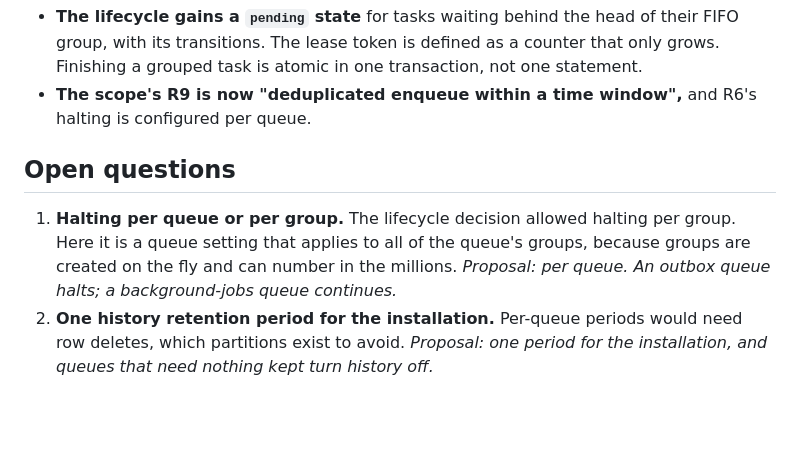
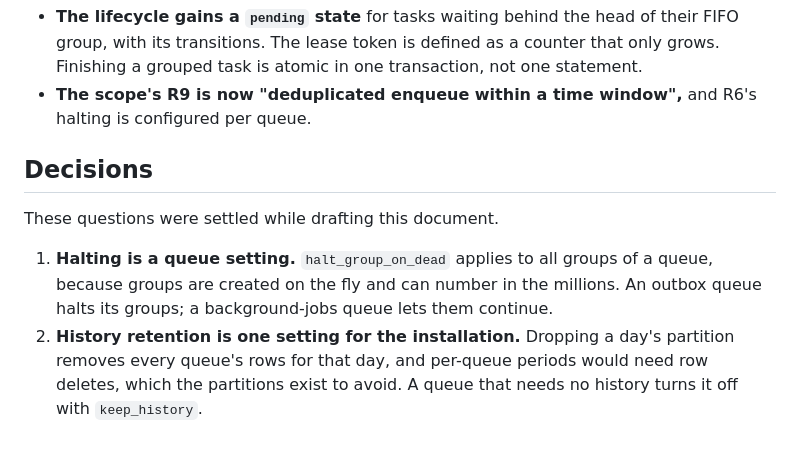
Before and after one commit to code19m/taskmill, a Markdown page: docs/design/schema.md, the part around the change. Rendered like a GitHub page; blank space fills up the shorter version.

Commit message:
docs(design): record the halting and history retention decisions
Halting a FIFO group on a dead task is a queue setting, and history
retention is one setting for the whole installation.

```diff
--- a/docs/design/schema.md
+++ b/docs/design/schema.md
@@ -647,14 +647,15 @@ This design changed two earlier documents:
 - **The scope's R9 is now "deduplicated enqueue within a time window",** and
   R6's halting is configured per queue.
 
-## Open questions
+## Decisions
 
-1. **Halting per queue or per group.** The lifecycle decision allowed halting
-   per group. Here it is a queue setting that applies to all of the queue's
-   groups, because groups are created on the fly and can number in the
-   millions. *Proposal: per queue. An outbox queue halts; a background-jobs
-   queue continues.*
-2. **One history retention period for the installation.** Per-queue periods
-   would need row deletes, which partitions exist to avoid. *Proposal: one
-   period for the installation, and queues that need nothing kept turn history
-   off.*
+These questions were settled while drafting this document.
+
+1. **Halting is a queue setting.** `halt_group_on_dead` applies to all groups
+   of a queue, because groups are created on the fly and can number in the
+   millions. An outbox queue halts its groups; a background-jobs queue lets
+   them continue.
+2. **History retention is one setting for the installation.** Dropping a day's
+   partition removes every queue's rows for that day, and per-queue periods
+   would need row deletes, which the partitions exist to avoid. A queue that
+   needs no history turns it off with `keep_history`.
```
